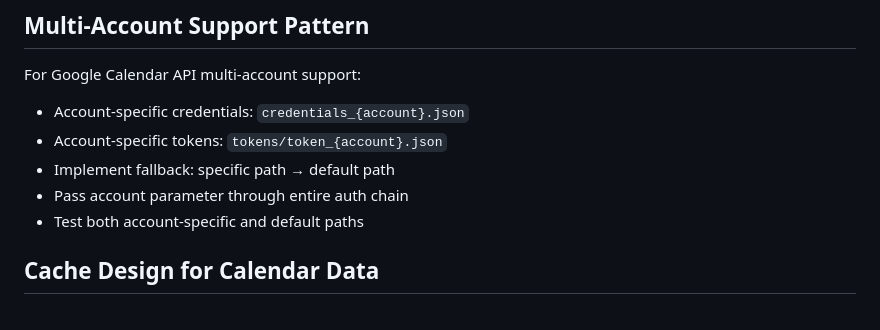
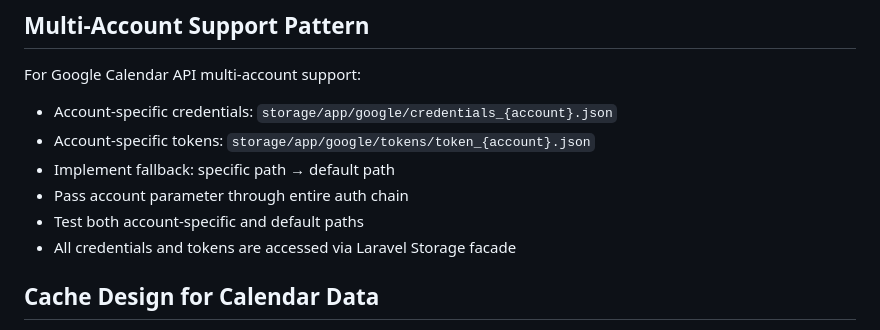
Before and after one commit to aquarion/docket, a Markdown page: .github/copilot-instructions.md, the part around the change. Rendered like a GitHub page.

Commit message:
feat: update Google Calendar API instructions to reflect new storage paths for credentials and tokens

```diff
--- a/.github/copilot-instructions.md
+++ b/.github/copilot-instructions.md
@@ -281,11 +281,12 @@ After HTML/component changes, verify related tests still match structure:
 
 For Google Calendar API multi-account support:
 
-- Account-specific credentials: `credentials_{account}.json`
-- Account-specific tokens: `tokens/token_{account}.json`
+- Account-specific credentials: `storage/app/google/credentials_{account}.json`
+- Account-specific tokens: `storage/app/google/tokens/token_{account}.json`
 - Implement fallback: specific path → default path
 - Pass account parameter through entire auth chain
 - Test both account-specific and default paths
+- All credentials and tokens are accessed via Laravel Storage facade
 
 ## Cache Design for Calendar Data
 
```
